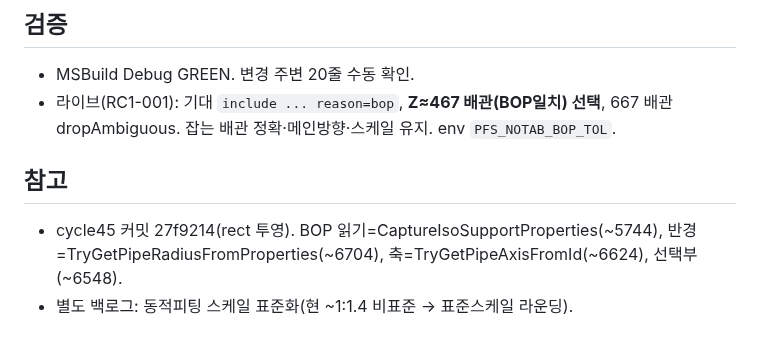
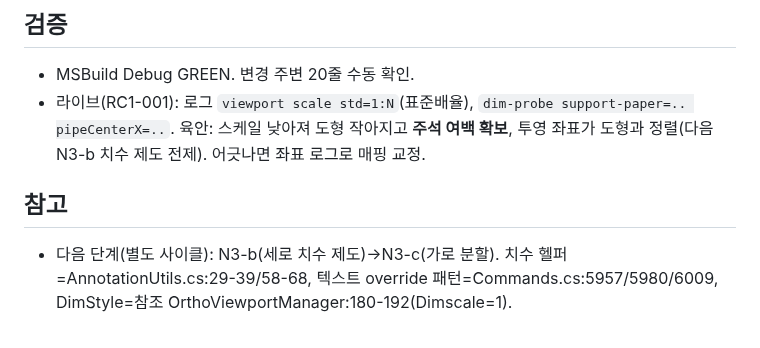
Before and after one commit to ngnsh1213-glitch/PlantFlow_Support, a Markdown page: .plans/HANDOFF.md, the part around one of its changes. Drawn GitHub-style.

```diff
--- a/.plans/HANDOFF.md
+++ b/.plans/HANDOFF.md
@@ -39,8 +42,7 @@
 
 ## 검증
 - MSBuild Debug GREEN. 변경 주변 20줄 수동 확인.
-- 라이브(RC1-001): 기대 `include ... reason=bop`, **Z≈467 배관(BOP일치) 선택**, 667 배관 dropAmbiguous. 잡는 배관 정확·메인방향·스케일 유지. env `PFS_NOTAB_BOP_TOL`.
+- 라이브(RC1-001): 로그 `viewport scale std=1:N`(표준배율), `dim-probe support-paper=.. pipeCenterX=..`. 육안: 스케일 낮아져 도형 작아지고 **주석 여백 확보**, 투영 좌표가 도형과 정렬(다음 N3-b 치수 제도 전제). 어긋나면 좌표 로그로 매핑 교정.
 
 ## 참고
-- cycle45 커밋 27f9214(rect 투영). BOP 읽기=CaptureIsoSupportProperties(~5744), 반경=TryGetPipeRadiusFromProperties(~6704), 축=TryGetPipeAxisFromId(~6624), 선택부(~6548).
-- 별도 백로그: 동적피팅 스케일 표준화(현 ~1:1.4 비표준 → 표준스케일 라운딩).
+- 다음 단계(별도 사이클): N3-b(세로 치수 제도)→N3-c(가로 분할). 치수 헬퍼=AnnotationUtils.cs:29-39/58-68, 텍스트 override 패턴=Commands.cs:5957/5980/6009, DimStyle=참조 OrthoViewportManager:180-192(Dimscale=1).
```
Also changed, not shown: other parts of .plans/HANDOFF.md (+26 -23 lines).
